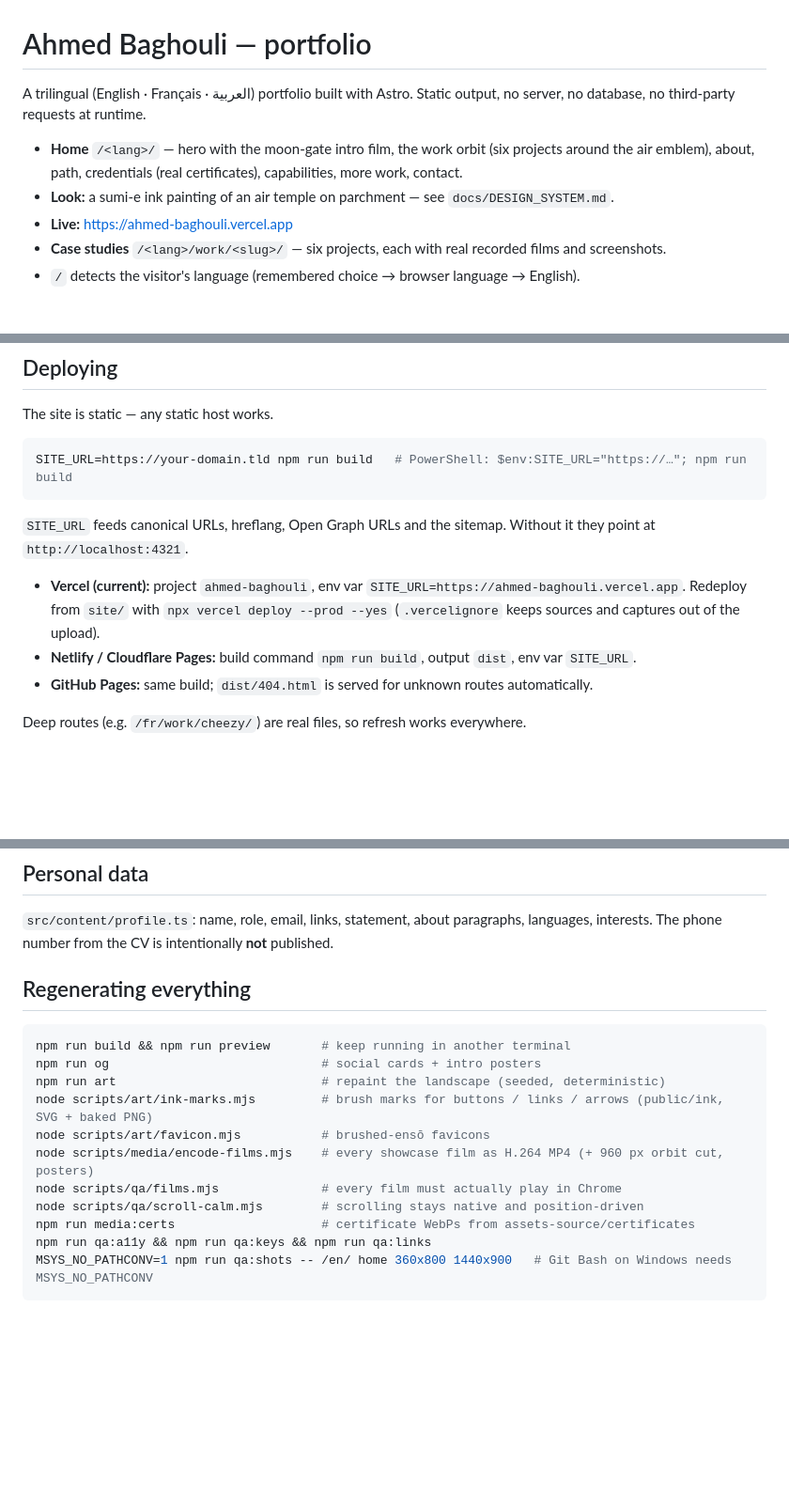
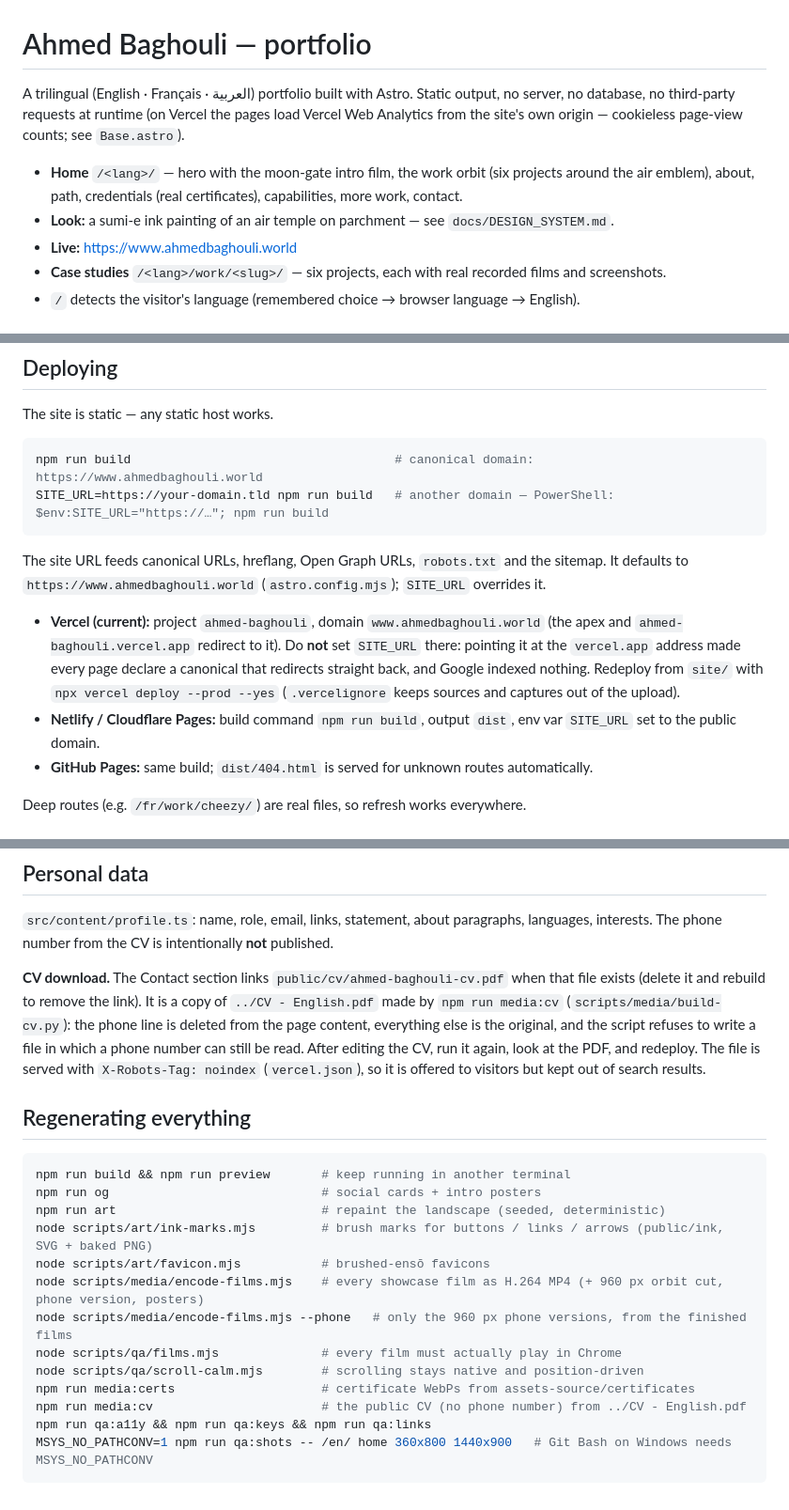
Before and after one commit to Zemoo8/Portfolio, a Markdown page: docs/README.md, 3 parts joined by grey strips. Shown at 94% size. GitHub-like rendering; blank space fills up the shorter version.

````diff
--- a/docs/README.md
+++ b/docs/README.md
@@ -1,10 +1,10 @@
 # Ahmed Baghouli — portfolio
 
-A trilingual (English · Français · العربية) portfolio built with Astro. Static output, no server, no database, no third-party requests at runtime.
+A trilingual (English · Français · العربية) portfolio built with Astro. Static output, no server, no database, no third-party requests at runtime (on Vercel the pages load Vercel Web Analytics from the site's own origin — cookieless page-view counts; see `Base.astro`).
 
 - **Home** `/<lang>/` — hero with the moon-gate intro film, the work orbit (six projects around the air emblem), about, path, credentials (real certificates), capabilities, more work, contact.
 - **Look:** a sumi-e ink painting of an air temple on parchment — see `docs/DESIGN_SYSTEM.md`.
-- **Live:** https://ahmed-baghouli.vercel.app
+- **Live:** https://www.ahmedbaghouli.world
 - **Case studies** `/<lang>/work/<slug>/` — six projects, each with real recorded films and screenshots.
 - `/` detects the visitor's language (remembered choice → browser language → English).
 
@@ -29,13 +29,14 @@ Requires Node ≥ 22.18 (the OG script imports TypeScript content directly).
 The site is static — any static host works.
 
 ```bash
-SITE_URL=https://your-domain.tld npm run build   # PowerShell: $env:SITE_URL="https://…"; npm run build
+npm run build                                    # canonical domain: https://www.ahmedbaghouli.world
+SITE_URL=https://your-domain.tld npm run build   # another domain — PowerShell: $env:SITE_URL="https://…"; npm run build
 ```
 
-`SITE_URL` feeds canonical URLs, hreflang, Open Graph URLs and the sitemap. Without it they point at `http://localhost:4321`.
+The site URL feeds canonical URLs, hreflang, Open Graph URLs, `robots.txt` and the sitemap. It defaults to `https://www.ahmedbaghouli.world` (`astro.config.mjs`); `SITE_URL` overrides it.
 
-- **Vercel (current):** project `ahmed-baghouli`, env var `SITE_URL=https://ahmed-baghouli.vercel.app`. Redeploy from `site/` with `npx vercel deploy --prod --yes` (`.vercelignore` keeps sources and captures out of the upload).
-- **Netlify / Cloudflare Pages:** build command `npm run build`, output `dist`, env var `SITE_URL`.
+- **Vercel (current):** project `ahmed-baghouli`, domain `www.ahmedbaghouli.world` (the apex and `ahmed-baghouli.vercel.app` redirect to it). Do **not** set `SITE_URL` there: pointing it at the `vercel.app` address made every page declare a canonical that redirects straight back, and Google indexed nothing. Redeploy from `site/` with `npx vercel deploy --prod --yes` (`.vercelignore` keeps sources and captures out of the upload).
+- **Netlify / Cloudflare Pages:** build command `npm run build`, output `dist`, env var `SITE_URL` set to the public domain.
 - **GitHub Pages:** same build; `dist/404.html` is served for unknown routes automatically.
 
 Deep routes (e.g. `/fr/work/cheezy/`) are real files, so refresh works everywhere.
@@ -123,6 +124,8 @@ The credential gallery shows the **real documents**. Data: `src/content/credenti
 
 `src/content/profile.ts`: name, role, email, links, statement, about paragraphs, languages, interests. The phone number from the CV is intentionally **not** published.
 
+**CV download.** The Contact section links `public/cv/ahmed-baghouli-cv.pdf` when that file exists (delete it and rebuild to remove the link). It is a copy of `../CV - English.pdf` made by `npm run media:cv` (`scripts/media/build-cv.py`): the phone line is deleted from the page content, everything else is the original, and the script refuses to write a file in which a phone number can still be read. After editing the CV, run it again, look at the PDF, and redeploy. The file is served with `X-Robots-Tag: noindex` (`vercel.json`), so it is offered to visitors but kept out of search results.
+
 ## Regenerating everything
 
 ```bash
@@ -131,10 +134,12 @@ npm run og                             # social cards + intro posters
 npm run art                            # repaint the landscape (seeded, deterministic)
 node scripts/art/ink-marks.mjs         # brush marks for buttons / links / arrows (public/ink, SVG + baked PNG)
 node scripts/art/favicon.mjs           # brushed-ensō favicons
-node scripts/media/encode-films.mjs    # every showcase film as H.264 MP4 (+ 960 px orbit cut, posters)
+node scripts/media/encode-films.mjs    # every showcase film as H.264 MP4 (+ 960 px orbit cut, phone version, posters)
+node scripts/media/encode-films.mjs --phone   # only the 960 px phone versions, from the finished films
 node scripts/qa/films.mjs              # every film must actually play in Chrome
 node scripts/qa/scroll-calm.mjs        # scrolling stays native and position-driven
 npm run media:certs                    # certificate WebPs from assets-source/certificates
+npm run media:cv                       # the public CV (no phone number) from ../CV - English.pdf
 npm run qa:a11y && npm run qa:keys && npm run qa:links
 MSYS_NO_PATHCONV=1 npm run qa:shots -- /en/ home 360x800 1440x900   # Git Bash on Windows needs MSYS_NO_PATHCONV
 ```
````
Also changed, not shown: docs/QA_REPORT.md (+17 -1 lines), 1 other file.
